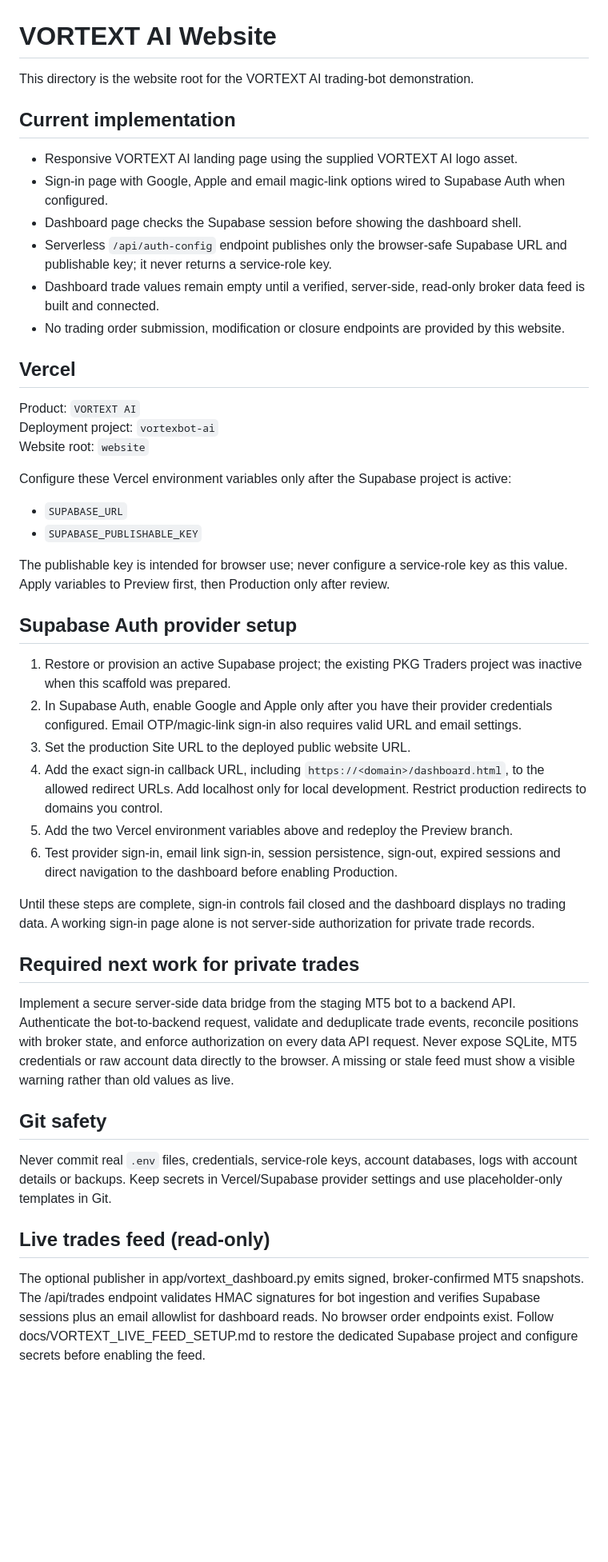
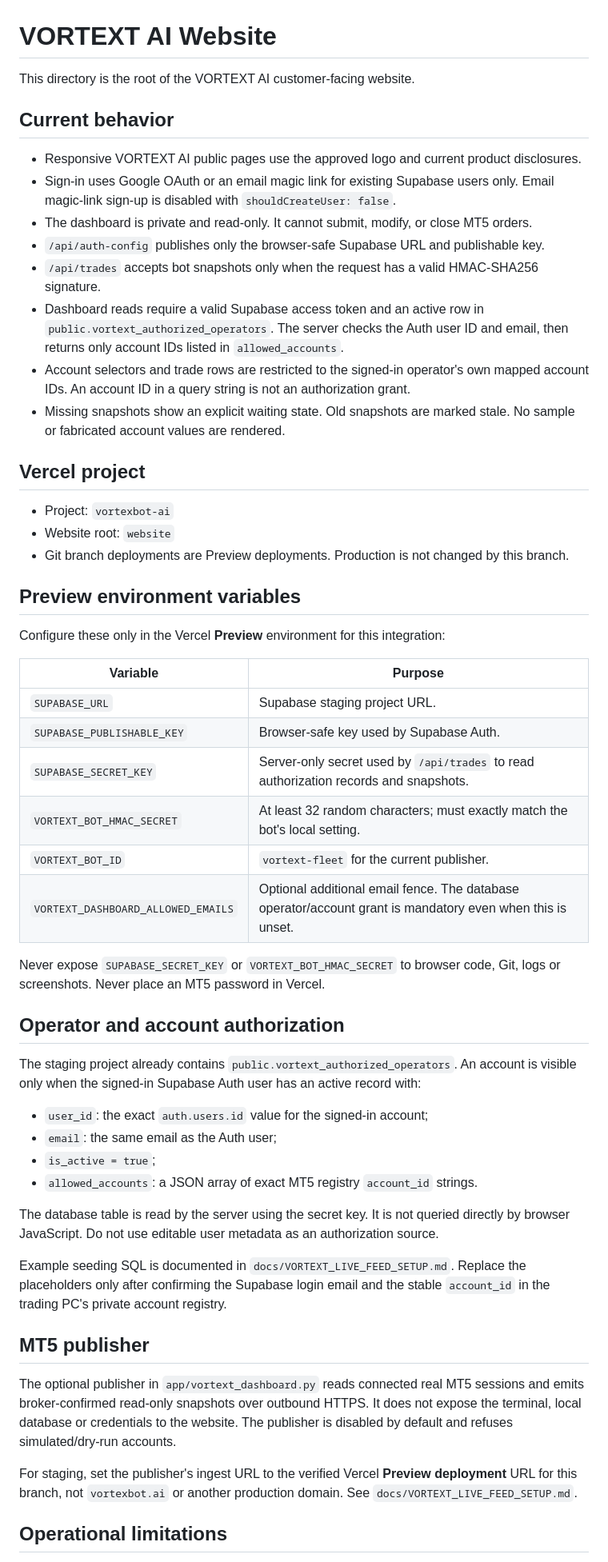
Before and after one commit to gaganv07/pkgtraders, a Markdown page: website/README.md, the part around one of its changes. Shown at 80% size. Rendered like a GitHub page; blank space fills up the shorter version.

Commit message:
Document account-scoped dashboard and Preview setup

```diff
--- a/website/README.md
+++ b/website/README.md
@@ -1,50 +1,57 @@
 # VORTEXT AI Website
 
-This directory is the website root for the VORTEXT AI trading-bot demonstration.
+This directory is the root of the VORTEXT AI customer-facing website.
 
-## Current implementation
+## Current behavior
 
-- Responsive VORTEXT AI landing page using the supplied VORTEXT AI logo asset.
-- Sign-in page with Google, Apple and email magic-link options wired to Supabase Auth when configured.
-- Dashboard page checks the Supabase session before showing the dashboard shell.
-- Serverless `/api/auth-config` endpoint publishes only the browser-safe Supabase URL and publishable key; it never returns a service-role key.
-- Dashboard trade values remain empty until a verified, server-side, read-only broker data feed is built and connected.
-- No trading order submission, modification or closure endpoints are provided by this website.
+- Responsive VORTEXT AI public pages use the approved logo and current product disclosures.
+- Sign-in uses Google OAuth or an email magic link for existing Supabase users only. Email magic-link sign-up is disabled with `shouldCreateUser: false`.
+- The dashboard is private and read-only. It cannot submit, modify, or close MT5 orders.
+- `/api/auth-config` publishes only the browser-safe Supabase URL and publishable key.
+- `/api/trades` accepts bot snapshots only when the request has a valid HMAC-SHA256 signature.
+- Dashboard reads require a valid Supabase access token and an active row in `public.vortext_authorized_operators`. The server checks the Auth user ID and email, then returns only account IDs listed in `allowed_accounts`.
+- Account selectors and trade rows are restricted to the signed-in operator's own mapped account IDs. An account ID in a query string is not an authorization grant.
+- Missing snapshots show an explicit waiting state. Old snapshots are marked stale. No sample or fabricated account values are rendered.
 
-## Vercel
+## Vercel project
 
-Product: `VORTEXT AI`
-Deployment project: `vortexbot-ai`
-Website root: `website`
+- Project: `vortexbot-ai`
+- Website root: `website`
+- Git branch deployments are Preview deployments. Production is not changed by this branch.
 
-Configure these Vercel environment variables only after the Supabase project is active:
+## Preview environment variables
 
-- `SUPABASE_URL`
-- `SUPABASE_PUBLISHABLE_KEY`
+Configure these only in the Vercel **Preview** environment for this integration:
 
-The publishable key is intended for browser use; never configure a service-role key as this value. Apply variables to Preview first, then Production only after review.
+| Variable | Purpose |
+|---|---|
+| `SUPABASE_URL` | Supabase staging project URL. |
+| `SUPABASE_PUBLISHABLE_KEY` | Browser-safe key used by Supabase Auth. |
+| `SUPABASE_SECRET_KEY` | Server-only secret used by `/api/trades` to read authorization records and snapshots. |
+| `VORTEXT_BOT_HMAC_SECRET` | At least 32 random characters; must exactly match the bot's local setting. |
+| `VORTEXT_BOT_ID` | `vortext-fleet` for the current publisher. |
+| `VORTEXT_DASHBOARD_ALLOWED_EMAILS` | Optional additional email fence. The database operator/account grant is mandatory even when this is unset. |
 
-## Supabase Auth provider setup
+Never expose `SUPABASE_SECRET_KEY` or `VORTEXT_BOT_HMAC_SECRET` to browser code, Git, logs or screenshots. Never place an MT5 password in Vercel.
 
-1. Restore or provision an active Supabase project; the existing PKG Traders project was inactive when this scaffold was prepared.
-2. In Supabase Auth, enable Google and Apple only after you have their provider credentials configured. Email OTP/magic-link sign-in also requires valid URL and email settings.
-3. Set the production Site URL to the deployed public website URL.
-4. Add the exact sign-in callback URL, including `https://<domain>/dashboard.html`, to the allowed redirect URLs. Add localhost only for local development. Restrict production redirects to domains you control.
-5. Add the two Vercel environment variables above and redeploy the Preview branch.
-6. Test provider sign-in, email link sign-in, session persistence, sign-out, expired sessions and direct navigation to the dashboard before enabling Production.
+## Operator and account authorization
 
-Until these steps are complete, sign-in controls fail closed and the dashboard displays no trading data. A working sign-in page alone is not server-side authorization for private trade records.
+The staging project already contains `public.vortext_authorized_operators`. An account is visible only when the signed-in Supabase Auth user has an active record with:
 
-## Required next work for private trades
+- `user_id`: the exact `auth.users.id` value for the signed-in account;
+- `email`: the same email as the Auth user;
+- `is_active = true`;
+- `allowed_accounts`: a JSON array of exact MT5 registry `account_id` strings.
 
-Implement a secure server-side data bridge from the staging MT5 bot to a backend API. Authenticate the bot-to-backend request, validate and deduplicate trade events, reconcile positions with broker state, and enforce authorization on every data API request. Never expose SQLite, MT5 credentials or raw account data directly to the browser. A missing or stale feed must show a visible warning rather than old values as live.
+The database table is read by the server using the secret key. It is not queried directly by browser JavaScript. Do not use editable user metadata as an authorization source.
 
-## Git safety
+Example seeding SQL is documented in `docs/VORTEXT_LIVE_FEED_SETUP.md`. Replace the placeholders only after confirming the Supabase login email and the stable `account_id` in the trading PC's private account registry.
 
-Never commit real `.env` files, credentials, service-role keys, account databases, logs with account details or backups. Keep secrets in Vercel/Supabase provider settings and use placeholder-only templates in Git.
+## MT5 publisher
 
+The optional publisher in `app/vortext_dashboard.py` reads connected real MT5 sessions and emits broker-confirmed read-only snapshots over outbound HTTPS. It does not expose the terminal, local database or credentials to the website. The publisher is disabled by default and refuses simulated/dry-run accounts.
 
-## Live trades feed (read-only)
+For staging, set the publisher's ingest URL to the verified Vercel **Preview deployment** URL for this branch, not `vortexbot.ai` or another production domain. See `docs/VORTEXT_LIVE_FEED_SETUP.md`.
 
-The optional publisher in app/vortext_dashboard.py emits signed, broker-confirmed MT5 snapshots. The /api/trades endpoint validates HMAC signatures for bot ingestion and verifies Supabase sessions plus an email allowlist for dashboard reads. No browser order endpoints exist. Follow docs/VORTEXT_LIVE_FEED_SETUP.md to restore the dedicated Supabase project and configure secrets before enabling the feed.
+## Operational limitations
 
```
Also changed, not shown: other parts of website/README.md (+7 -4 lines).
